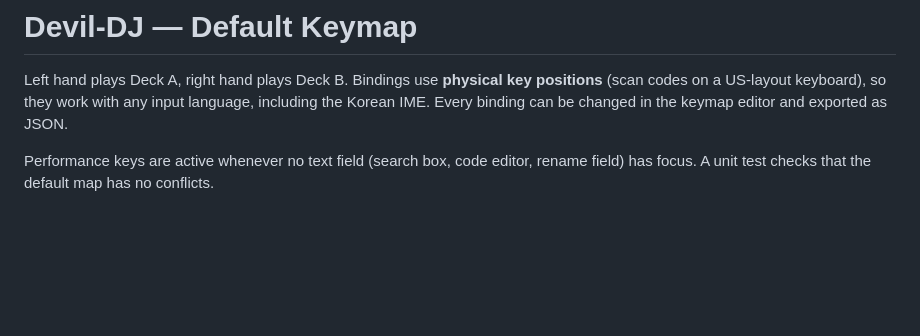
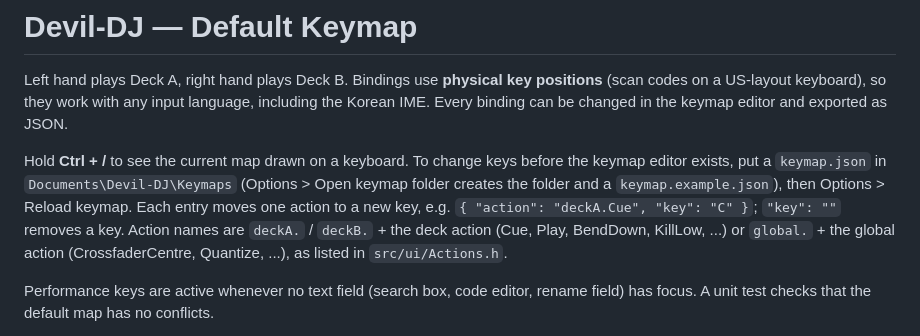
Before and after one commit to wacker23/devil-dj, a Markdown page: docs/KEYMAP.md, the part around the change. GitHub-like rendering; blank space fills up the shorter version.

```diff
--- a/docs/KEYMAP.md
+++ b/docs/KEYMAP.md
@@ -1,6 +1,8 @@
 # Devil-DJ — Default Keymap
 
 Left hand plays Deck A, right hand plays Deck B. Bindings use **physical key positions** (scan codes on a US-layout keyboard), so they work with any input language, including the Korean IME. Every binding can be changed in the keymap editor and exported as JSON.
+
+Hold **Ctrl + /** to see the current map drawn on a keyboard. To change keys before the keymap editor exists, put a `keymap.json` in `Documents\Devil-DJ\Keymaps` (Options > Open keymap folder creates the folder and a `keymap.example.json`), then Options > Reload keymap. Each entry moves one action to a new key, e.g. `{ "action": "deckA.Cue", "key": "C" }`; `"key": ""` removes a key. Action names are `deckA.` / `deckB.` + the deck action (Cue, Play, BendDown, KillLow, ...) or `global.` + the global action (CrossfaderCentre, Quantize, ...), as listed in `src/ui/Actions.h`.
 
 Performance keys are active whenever no text field (search box, code editor, rename field) has focus. A unit test checks that the default map has no conflicts.
 
```
Also changed, not shown: docs/DEVLOG.md (+7 -0 lines), docs/PLAN.md (+1 -1 lines), docs/images/p1-17-keymap.png (added), 14 other files.
